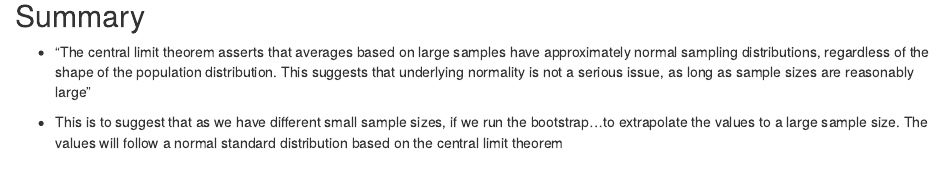
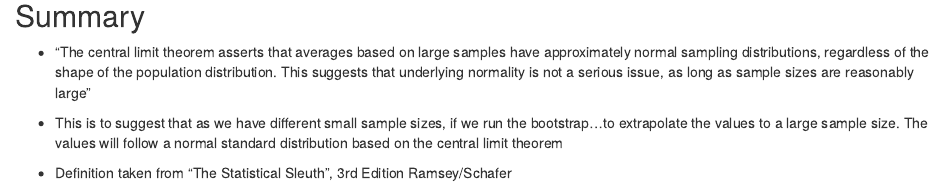
Before and after one commit to mannyjop/SMU-Datascience, an R Markdown document (Week4_Homework.Rmd): the page in a window 1100 px wide, from 14860 px down before the commit and from 15310 px down after it, so that both start at the same text. The pictures show the output file Week4_Homework.html that the author committed with the source, opened offline.

Commit message:
Made corrections
Added reference info

```diff
--- a/Week4_Homework.Rmd
+++ b/Week4_Homework.Rmd
@@ -87,3 +87,5 @@ hist(expBmedian)
   * This is to suggest that as we have different small sample sizes, if we run the bootstrap...to
     extrapolate the values to a large sample size. The values will follow a normal standard
     distribution based on the central limit theorem
+
+  * Definition taken from "The Statistical Sleuth", 3rd Edition Ramsey/Schafer
```
Also changed, not shown: Week4_Homework.html.
